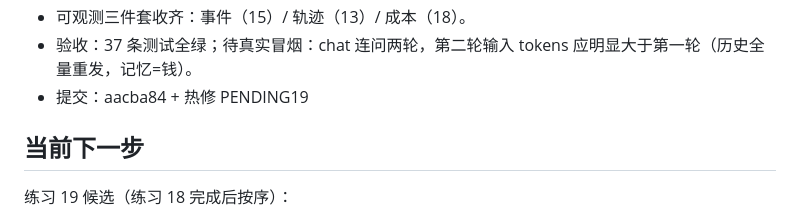
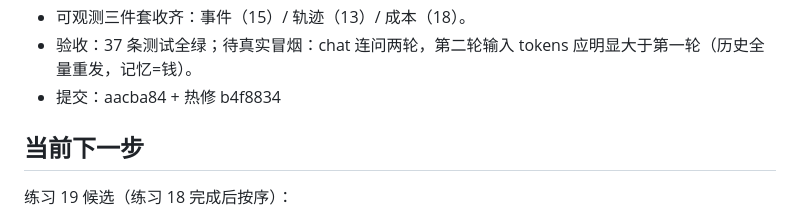
Before and after one commit to wyw3595/wywd-harness, a Markdown page: NEXT_SESSION.md, the part around the change. Rendered like a GitHub page.

Commit message:
NEXT_SESSION：回填热修提交号

```diff
--- a/NEXT_SESSION.md
+++ b/NEXT_SESSION.md
@@ -343,7 +343,7 @@ iterdir、stat）。
 - 可观测三件套收齐：事件（15）/ 轨迹（13）/ 成本（18）。
 - 验收：37 条测试全绿；待真实冒烟：chat 连问两轮，第二轮输入 tokens
   应明显大于第一轮（历史全量重发，记忆=钱）。
-- 提交：aacba84 + 热修 PENDING19
+- 提交：aacba84 + 热修 b4f8834
 
 ## 当前下一步
 
```
